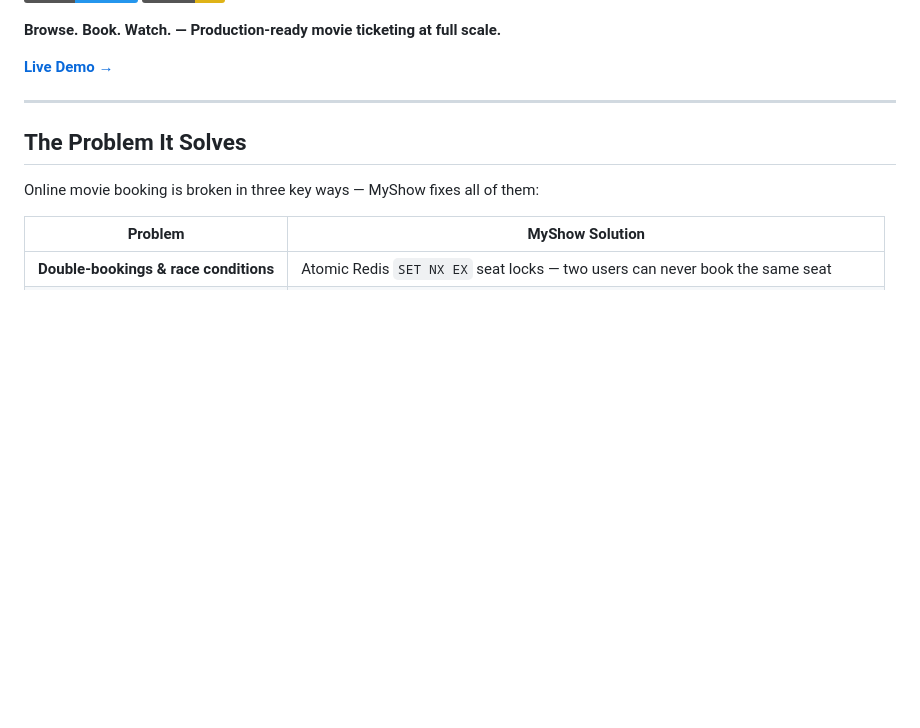
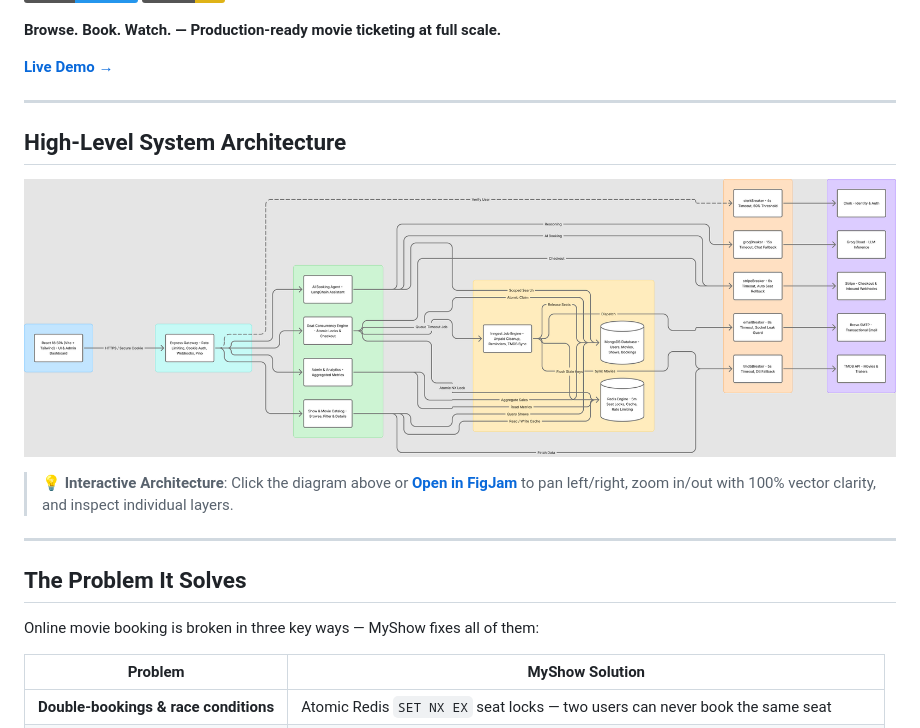
Before and after one commit to Krish-vadsak45/MyShow, a Markdown page: README.md, the part around the change. Rendered like a GitHub page; pictures changed too: assets/architecture.png (added); badges without logos; blank space fills up the shorter version.

Commit message:
feat: add circuit breakers, and system architecture docs

```diff
--- a/README.md
+++ b/README.md
@@ -13,6 +13,14 @@
 **Browse. Book. Watch. — Production-ready movie ticketing at full scale.**
 
 **[Live Demo →](https://myshow-eight.vercel.app)**
+
+---
+
+## High-Level System Architecture
+
+[![MyShow System Architecture](./assets/architecture.png)](https://www.figma.com/board/GHMBNluahpX6vg0SBGihea)
+
+> 💡 **Interactive Architecture**: Click the diagram above or [**Open in FigJam**](https://www.figma.com/board/GHMBNluahpX6vg0SBGihea) to pan left/right, zoom in/out with 100% vector clarity, and inspect individual layers.
 
 ---
 
```
Also changed, not shown: 14 other files.
